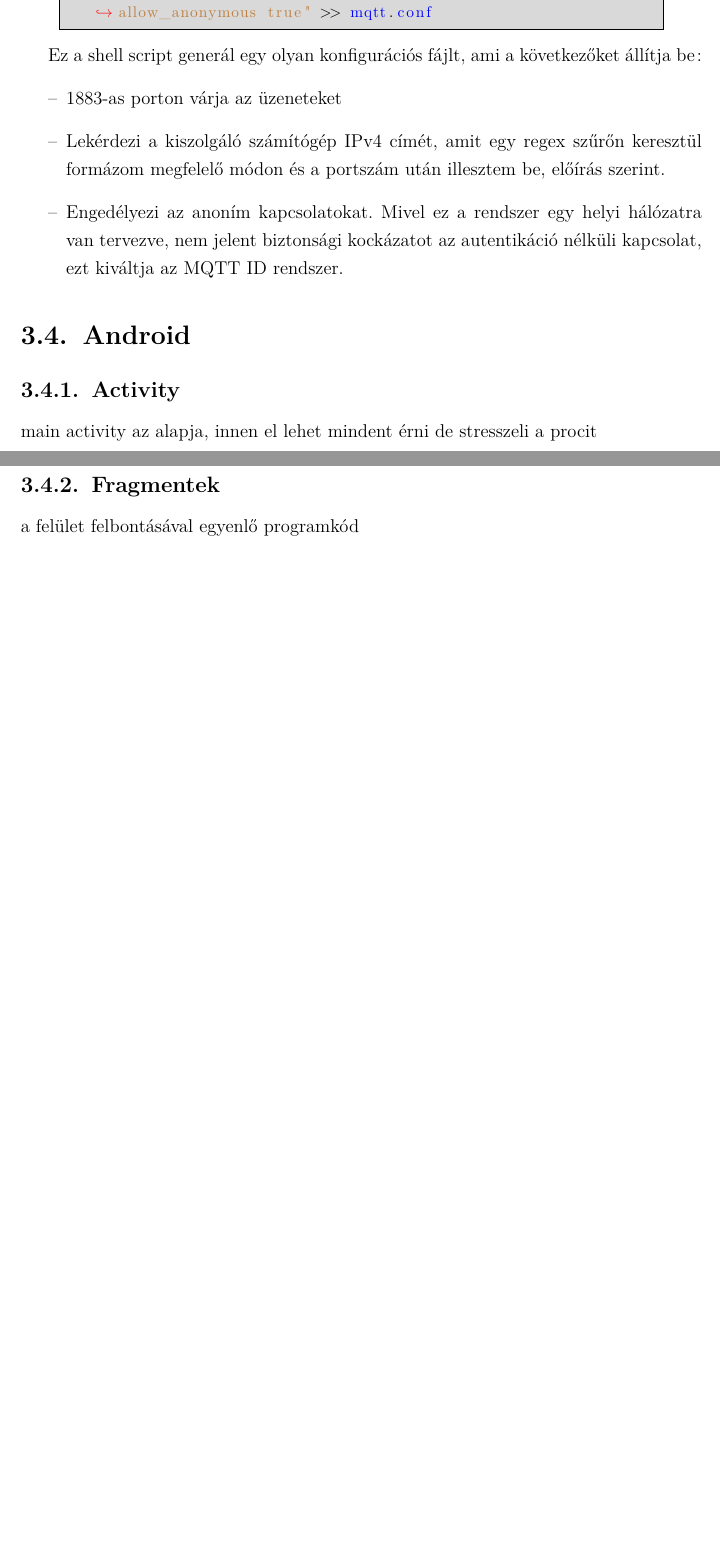
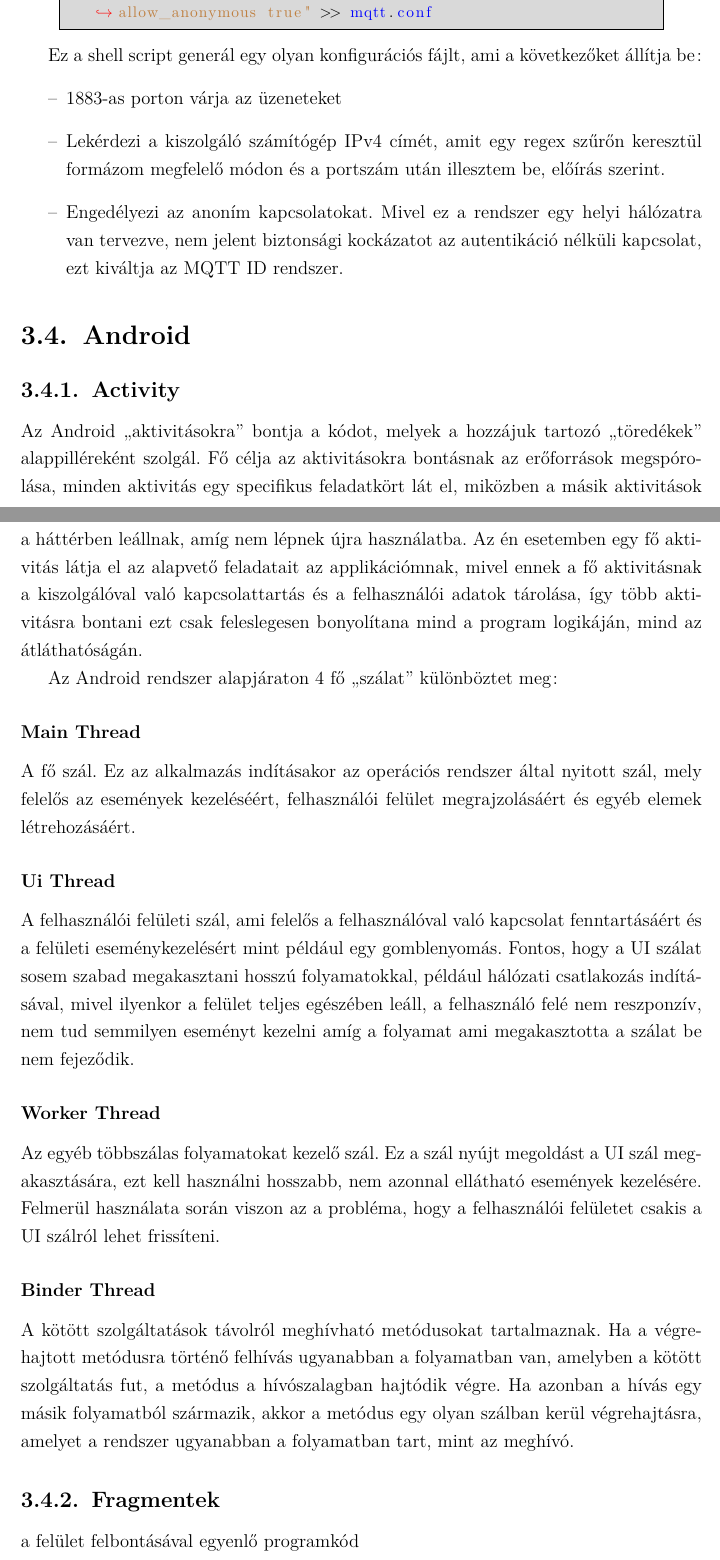
Before and after one commit to Lovasz-Akos/Szakdolgozat-FMNUMU, a LaTeX thesis (Doc/Dolgozat.tex): two parts of pages 13 and 14 of 19 before the commit and two parts of pages 13 and 14 of 20 after it, joined at a grey line, cut so that both start at the same text, the shorter picture padded with empty space. Compiled offline with pdfLaTeX.

Commit message:
latex progress on chapter 3

```diff
--- a/Doc/Dolgozat.tex
+++ b/Doc/Dolgozat.tex
@@ -241,7 +241,35 @@ Ez a shell script generál egy olyan konfigurációs fájlt, ami a következőke
 
 \section{Android}
 \subsection{Activity}
-main activity az alapja, innen el lehet mindent érni de stresszeli a procit
+Az Android ,,aktivitásokra'' bontja a kódot, melyek a hozzájuk tartozó ,,töredékek'' alappilléreként szolgál.
+Fő célja az aktivitásokra bontásnak az erőforrások megspórolása, minden aktivitás egy specifikus feladatkört lát el,
+miközben a másik aktivitások a háttérben leállnak, amíg nem lépnek újra használatba. Az én esetemben egy fő aktivitás
+látja el az alapvető feladatait az applikációmnak, mivel ennek a fő aktivitásnak a kiszolgálóval való kapcsolattartás és
+a felhasználói adatok tárolása, így több aktivitásra bontani ezt csak feleslegesen bonyolítana mind a program logikáján,
+mind az átláthatóságán.
+
+Az Android rendszer alapjáraton 4 fő ,,szálat'' különböztet meg:
+\subsubsection{Main Thread}
+A fő szál. Ez az alkalmazás indításakor az operációs rendszer által nyitott szál, mely felelős az események kezeléséért, felhasználói felület megrajzolásáért és egyéb elemek létrehozásáért.
+
+\subsubsection{Ui Thread}
+A felhasználói felületi szál, ami felelős a felhasználóval való kapcsolat fenntartásáért
+és a felületi eseménykezelésért mint például egy gomblenyomás. Fontos,
+hogy a UI szálat sosem szabad megakasztani hosszú folyamatokkal,
+például hálózati csatlakozás indításával, mivel ilyenkor a felület teljes egészében leáll,
+a felhasználó felé nem reszponzív, nem tud semmilyen eseményt kezelni
+amíg a folyamat ami megakasztotta a szálat be nem fejeződik.
+
+\subsubsection{Worker Thread}
+Az egyéb többszálas folyamatokat kezelő szál. Ez a szál nyújt megoldást a UI szál megakasztására,
+ezt kell használni hosszabb, nem azonnal ellátható események kezelésére. Felmerül használata során viszon az a
+probléma, hogy a felhasználói felületet csakis a UI szálról lehet frissíteni.
+
+\subsubsection{Binder Thread}
+A kötött szolgáltatások távolról meghívható metódusokat tartalmaznak. Ha a végrehajtott metódusra történő felhívás ugyanabban a folyamatban van, amelyben a kötött szolgáltatás fut, a metódus a hívószalagban hajtódik végre. Ha azonban a hívás egy másik folyamatból származik, akkor a metódus egy olyan szálban kerül végrehajtásra, amelyet a rendszer ugyanabban a folyamatban tart, mint az meghívó.
+
+
+
 \subsection{Fragmentek}
 a felület felbontásával egyenlő programkód
 \subsection{Felhasználói felület}
```
Also changed, not shown: Doc/Dolgozat.pdf, Doc/images/profiler.png (added), Doc/images/profiler_cpu.png (added), Doc/images/profiler_ram.png (added), 6 other files.
